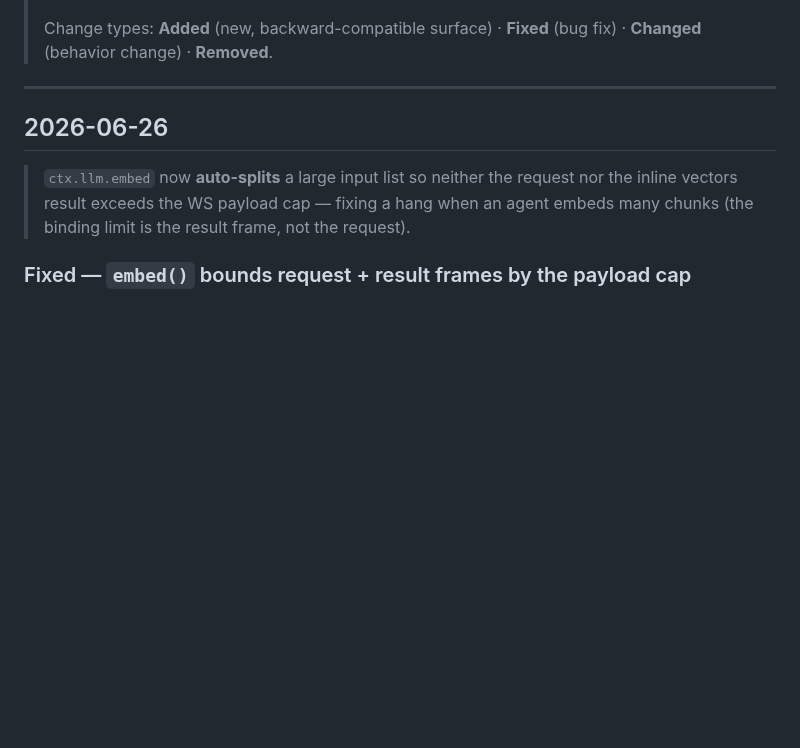
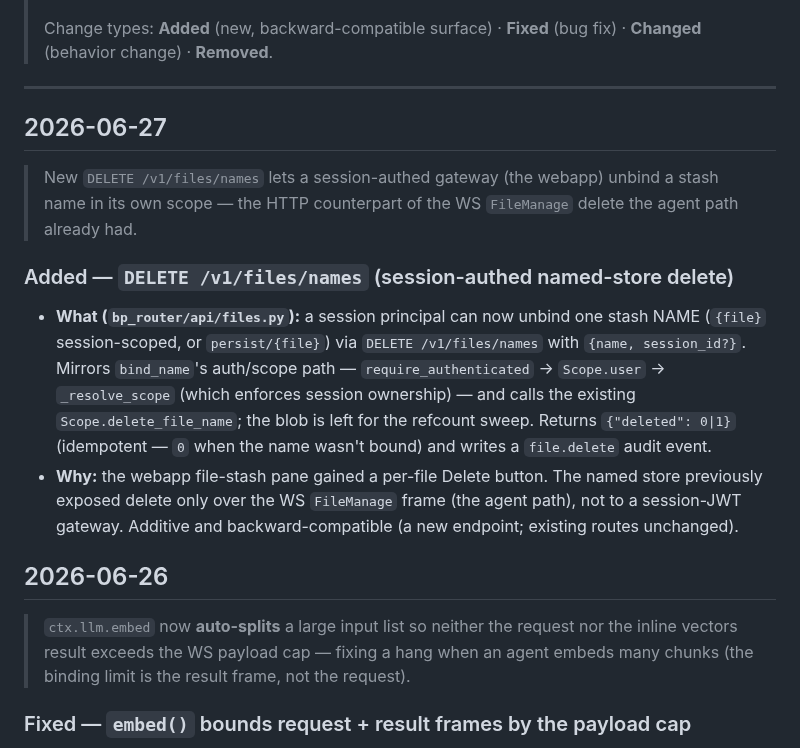
Before and after one commit to SJK-py/backplaned-agents, a Markdown page: docs/backplaned/changelog.md, the part around the change. Drawn GitHub-style; blank space fills up the shorter version.

Commit message:
docs: log the DELETE /v1/files/names router addition in the changelog
Records the new session-authed named-store delete endpoint in the platform
modification changelog (bp_router is vendored platform code).

Co-Authored-By: Claude Opus 4.8 (1M context) <noreply@anthropic.com>
Claude-Session: https://claude.ai/code/session_01Vmyb6jpyjbYjyy5FNoKjzP

```diff
--- a/docs/backplaned/changelog.md
+++ b/docs/backplaned/changelog.md
@@ -17,6 +17,27 @@
 > **Fixed** (bug fix) · **Changed** (behavior change) · **Removed**.
 
 ---
+
+## 2026-06-27
+
+> New `DELETE /v1/files/names` lets a session-authed gateway (the webapp) unbind
+> a stash name in its own scope — the HTTP counterpart of the WS `FileManage`
+> delete the agent path already had.
+
+### Added — `DELETE /v1/files/names` (session-authed named-store delete)
+
+- **What (`bp_router/api/files.py`):** a session principal can now unbind one
+  stash NAME (`{file}` session-scoped, or `persist/{file}`) via
+  `DELETE /v1/files/names` with `{name, session_id?}`. Mirrors `bind_name`'s
+  auth/scope path — `require_authenticated` → `Scope.user` → `_resolve_scope`
+  (which enforces session ownership) — and calls the existing
+  `Scope.delete_file_name`; the blob is left for the refcount sweep. Returns
+  `{"deleted": 0|1}` (idempotent — `0` when the name wasn't bound) and writes a
+  `file.delete` audit event.
+- **Why:** the webapp file-stash pane gained a per-file Delete button. The named
+  store previously exposed delete only over the WS `FileManage` frame (the agent
+  path), not to a session-JWT gateway. Additive and backward-compatible (a new
+  endpoint; existing routes unchanged).
 
 ## 2026-06-26
 
```
